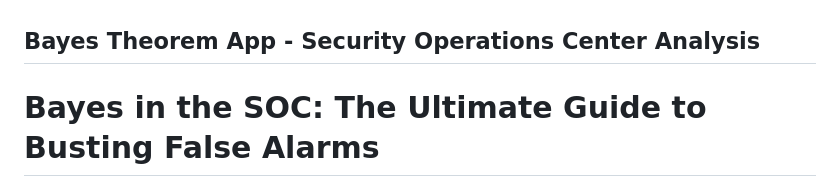
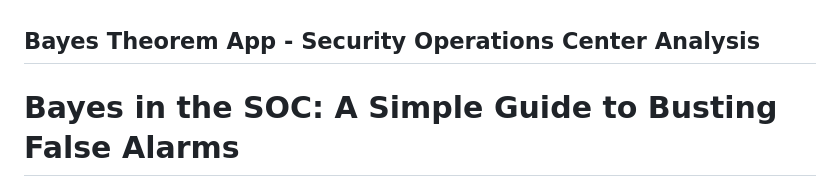
Before and after one commit to patrick-lefler/bayes_theorem_app_soc_analysis, a Markdown page: README.md, the part around the change. GitHub-like rendering.

Commit message:
Update title in README for clarity

```diff
--- a/README.md
+++ b/README.md
@@ -1,6 +1,6 @@
 ## Bayes Theorem App - Security Operations Center Analysis
 
-# Bayes in the SOC: The Ultimate Guide to Busting False Alarms
+# Bayes in the SOC: A Simple Guide to Busting False Alarms
 
 ![Bayes in the SOC App Preview](preview.png)
 
```
